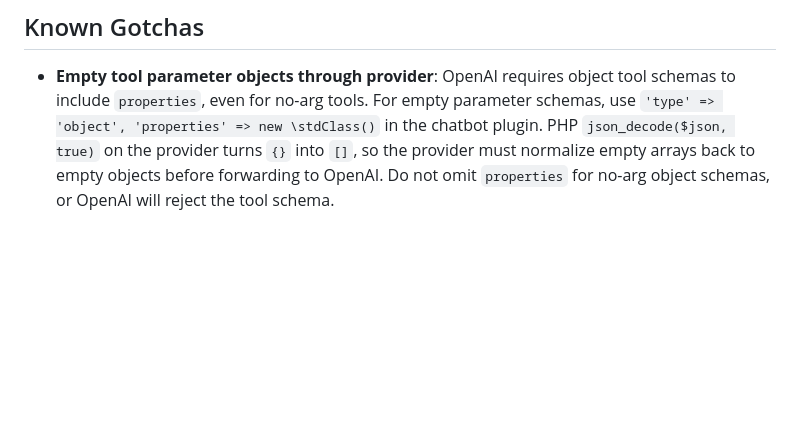
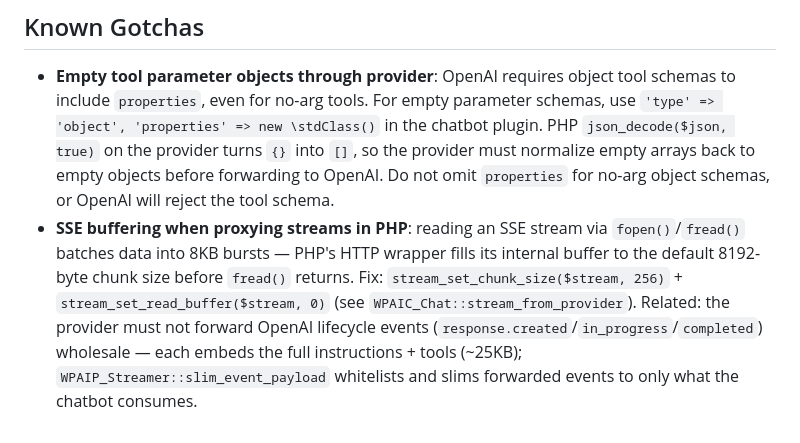
Before and after one commit to obedparla/wp-ai-chat, a Markdown page: CLAUDE.md, the part around the change. GitHub-like rendering; blank space fills up the shorter version.

Commit message:
docs: SSE stream-buffering gotcha (PHP 8KB chunk size, provider event slimming)

```diff
--- a/CLAUDE.md
+++ b/CLAUDE.md
@@ -58,3 +58,4 @@ Use the **Playwright MCP** server (installed at user scope) to drive and verify
 ## Known Gotchas
 
 - **Empty tool parameter objects through provider**: OpenAI requires object tool schemas to include `properties`, even for no-arg tools. For empty parameter schemas, use `'type' => 'object', 'properties' => new \stdClass()` in the chatbot plugin. PHP `json_decode($json, true)` on the provider turns `{}` into `[]`, so the provider must normalize empty arrays back to empty objects before forwarding to OpenAI. Do not omit `properties` for no-arg object schemas, or OpenAI will reject the tool schema.
+- **SSE buffering when proxying streams in PHP**: reading an SSE stream via `fopen()`/`fread()` batches data into 8KB bursts — PHP's HTTP wrapper fills its internal buffer to the default 8192-byte chunk size before `fread()` returns. Fix: `stream_set_chunk_size($stream, 256)` + `stream_set_read_buffer($stream, 0)` (see `WPAIC_Chat::stream_from_provider`). Related: the provider must not forward OpenAI lifecycle events (`response.created`/`in_progress`/`completed`) wholesale — each embeds the full instructions + tools (~25KB); `WPAIP_Streamer::slim_event_payload` whitelists and slims forwarded events to only what the chatbot consumes.
```
